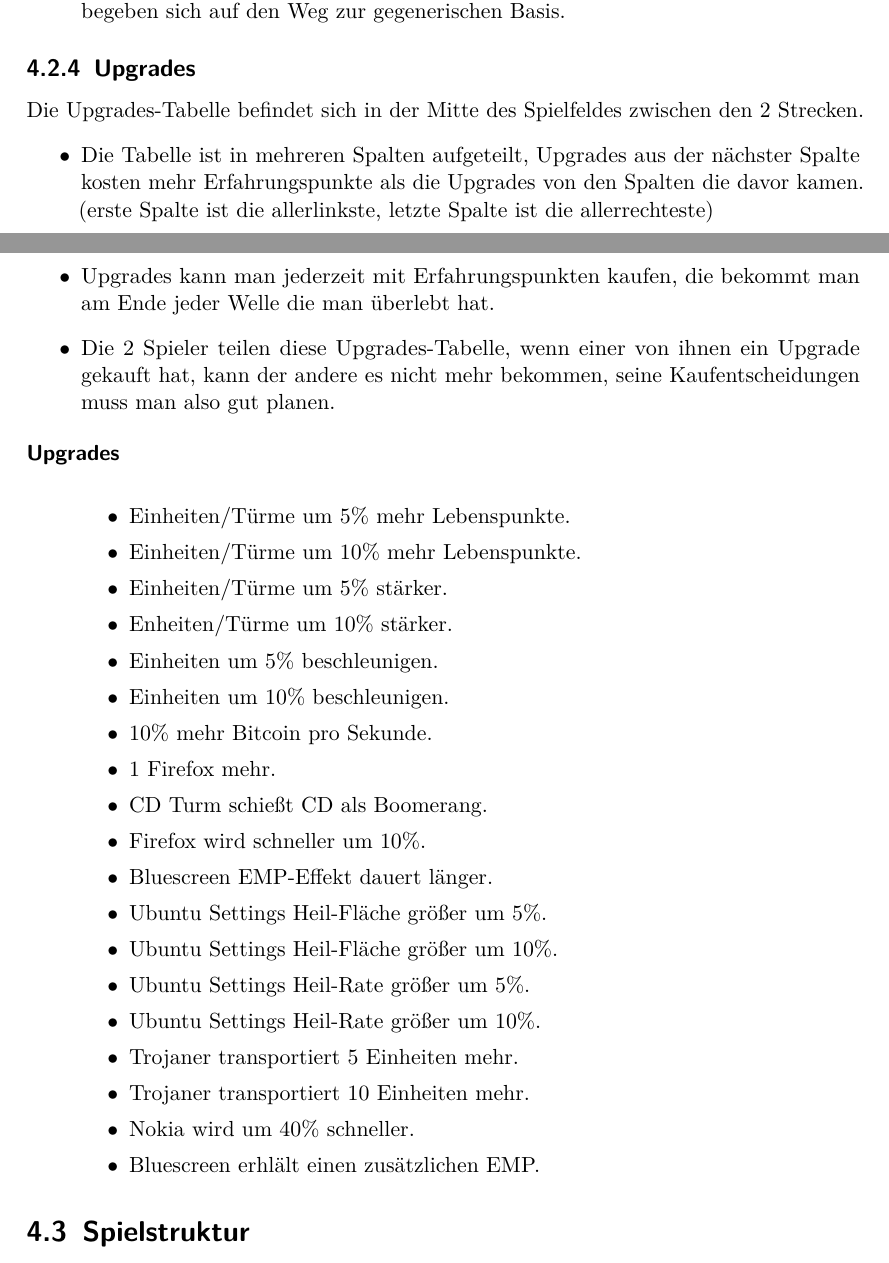
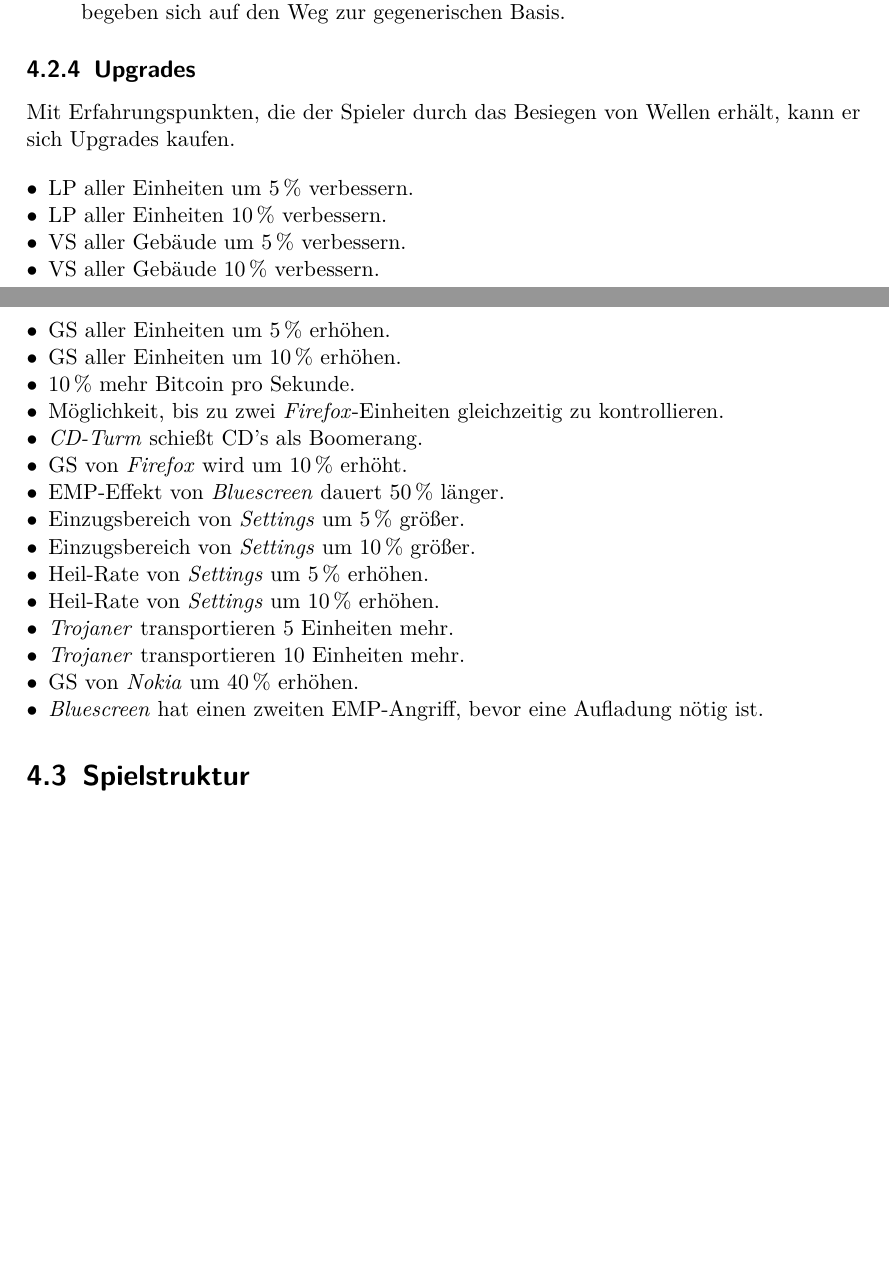
Before and after one commit to max-nazarati/sopra, a LaTeX document (abgabe/GDD/current/GDD.tex, which reads abgabe/GDD/current/spiellogik/objekte/upgrades.tex): two parts of pages 20 and 21 of 25 before the commit and two parts of pages 20 and 21 of 24 after it, joined at a grey line, cut so that both start at the same text, the shorter picture padded with empty space. The pictures show the PDF file abgabe/GDD/current/GDD.pdf that the author committed with the source.

Commit message:
Upgrades überarbeitet

```diff
--- a/abgabe/GDD/current/spiellogik/objekte/upgrades.tex
+++ b/abgabe/GDD/current/spiellogik/objekte/upgrades.tex
@@ -1,25 +1,39 @@
 \subsection{Upgrades}
-Die Upgrades-Tabelle befindet sich in der Mitte des Spielfeldes zwischen den 2 Strecken.
-\begin{itemize}
-\item Die Tabelle ist in mehreren Spalten aufgeteilt, Upgrades aus der nächster Spalte kosten mehr Erfahrungspunkte als die Upgrades von den
-Spalten die davor kamen. (erste Spalte ist die allerlinkste, letzte Spalte ist die allerrechteste)
-\item Upgrades kann man jederzeit mit Erfahrungspunkten kaufen, die bekommt man am Ende jeder Welle die man überlebt hat.
-\item Die 2 Spieler teilen diese Upgrades-Tabelle, wenn einer von ihnen ein Upgrade gekauft hat, kann der
-andere es nicht mehr bekommen, seine Kaufentscheidungen muss man also gut planen.
+
+% Folgende Zeilen gehören eher in die Beschreibung des Interfaces und der Spielstruktur
+%
+% Die Upgrades-Tabelle befindet sich in der Mitte des Spielfeldes zwischen den 2 Strecken.
+% \begin{itemize}
+% \item Die Tabelle ist in mehreren Spalten aufgeteilt, Upgrades aus der nächster Spalte kosten mehr Erfahrungspunkte als die Upgrades von den
+% Spalten die davor kamen. (erste Spalte ist die allerlinkste, letzte Spalte ist die allerrechteste)
+% \item Upgrades kann man jederzeit mit Erfahrungspunkten kaufen, die bekommt man am Ende jeder Welle die man überlebt hat.
+% \item Die 2 Spieler teilen diese Upgrades-Tabelle, wenn einer von ihnen ein Upgrade gekauft hat, kann der
+% andere es nicht mehr bekommen, seine Kaufentscheidungen muss man also gut planen.
+% \end{itemize}
+
+Mit Erfahrungspunkten, die der Spieler durch das Besiegen von Wellen erhält,
+kann er sich Upgrades kaufen.
+
+\begin{itemize}[leftmargin=*, noitemsep]
+	\item LP aller Einheiten um 5\,\% verbessern.
+	\item LP aller Einheiten 10\,\% verbessern.
+	\item VS aller Gebäude um 5\,\% verbessern.
+	\item VS aller Gebäude 10\,\% verbessern.
+	\item GS aller Einheiten um 5\,\% erhöhen.
+	\item GS aller Einheiten um 10\,\% erhöhen.
+	\item 10\,\% mehr Bitcoin pro Sekunde.
+	\item Möglichkeit, bis zu zwei \emph{Firefox}-Einheiten gleichzeitig zu
+    kontrollieren.
+	\item \emph{CD-Turm} schießt CD's als Boomerang.
+	\item GS von \emph{Firefox} wird um 10\,\% erhöht.
+	\item EMP-Effekt von \emph{Bluescreen} dauert 50\,\% länger.
+	\item Einzugsbereich von \emph{Settings} um 5\,\% größer.
+	\item Einzugsbereich von \emph{Settings} um 10\,\% größer.
+	\item Heil-Rate von \emph{Settings} um 5\,\% erhöhen.
+	\item Heil-Rate von \emph{Settings} um 10\,\% erhöhen.
+	\item \emph{Trojaner} transportieren 5 Einheiten mehr.
+	\item \emph{Trojaner} transportieren 10 Einheiten mehr.
+	\item GS von \emph{Nokia} um 40\,\% erhöhen.
+  \item \emph{Bluescreen} hat einen zweiten EMP-Angriff, bevor eine Aufladung
+    nötig ist.
 \end{itemize}
-
-\begin{description}
-\item[Upgrades]
-~\\
-\begin{itemize}
-	\item Einheiten/Türme um 5\% mehr Lebenspunkte.
-	\item Einheiten/Türme um 10\% mehr Lebenspunkte.
-	\item Einheiten/Türme um 5\% stärker.
-	\item Enheiten/Türme um 10\% stärker.
-	\item Einheiten um 5\% beschleunigen.
-	\item Einheiten um 10\% beschleunigen.
-	\item 10\% mehr Bitcoin pro Sekunde.
-	\item 1 Firefox mehr.
-	\item CD Turm schießt CD als Boomerang.
-	\item Firefox wird schneller um 10\%.
-	\item Bluescreen EMP-Effekt dauert länger.
@@ -30,6 +39,0 @@ andere es nicht mehr bekommen, seine Kaufentscheidungen muss man also gut planen
-	\item Trojaner transportiert 5 Einheiten mehr.
-	\item Trojaner transportiert 10 Einheiten mehr.
-	\item Nokia wird um 40\% schneller.
-	\item Bluescreen erhlält einen zusätzlichen EMP.
-\end{itemize}
-\end{description}
```
Also changed, not shown: abgabe/GDD/current/GDD.pdf, abgabe/GDD/current/spiellogik/objekte/upgrades.tex (4 more changed lines).
